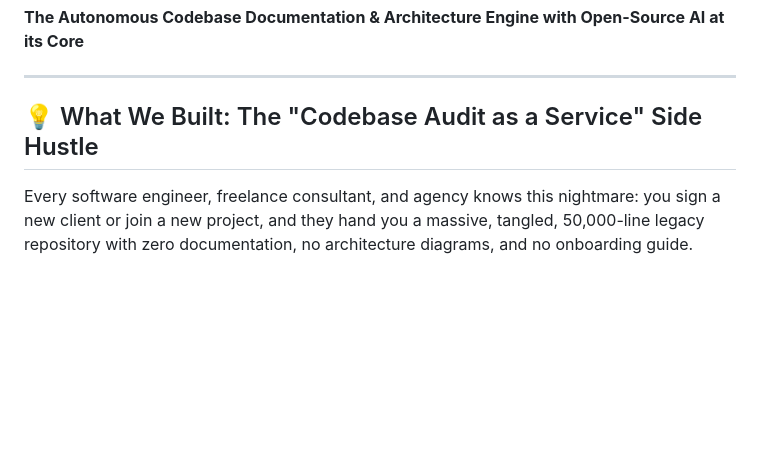
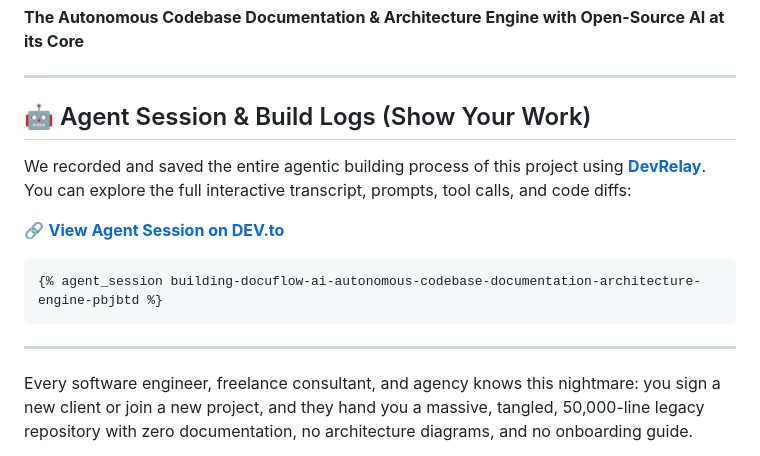
Before and after one commit to fahimahammed/DocuFlow-AI, a Markdown page: HACKATHON_POST.md, the part around the change. GitHub-like rendering; blank space fills up the shorter version.

````diff
--- a/HACKATHON_POST.md
+++ b/HACKATHON_POST.md
@@ -3,7 +3,16 @@
 
 ---
 
-## 💡 What We Built: The "Codebase Audit as a Service" Side Hustle
+## 🤖 Agent Session & Build Logs (Show Your Work)
+We recorded and saved the entire agentic building process of this project using **[DevRelay](https://devrelay.com/)**. You can explore the full interactive transcript, prompts, tool calls, and code diffs:
+
+🔗 **[View Agent Session on DEV.to](https://dev.to/agent_sessions/building-docuflow-ai-autonomous-codebase-documentation-architecture-engine-pbjbtd)**
+
+```liquid
+{% agent_session building-docuflow-ai-autonomous-codebase-documentation-architecture-engine-pbjbtd %}
+```
+
+---
 Every software engineer, freelance consultant, and agency knows this nightmare: you sign a new client or join a new project, and they hand you a massive, tangled, 50,000-line legacy repository with zero documentation, no architecture diagrams, and no onboarding guide.
 
 Engineering teams spend **20% to 35% of their working hours** deciphering undocumented code, reverse-engineering API endpoints, and drawing box-and-arrow diagrams on whiteboards.
````
Also changed, not shown: .agents/AGENTS.md (added, +148 -0 lines), README.md (+5 -0 lines).
